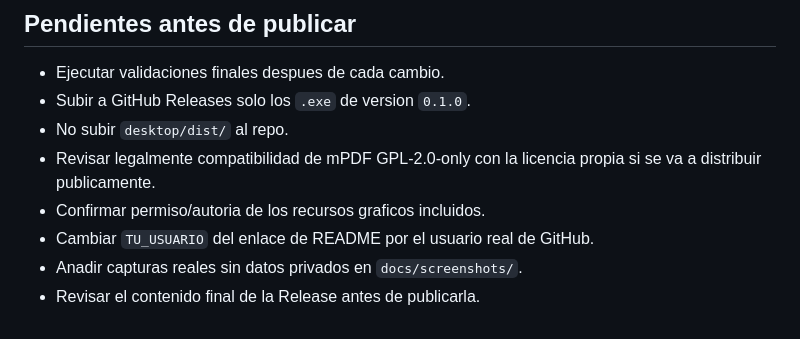
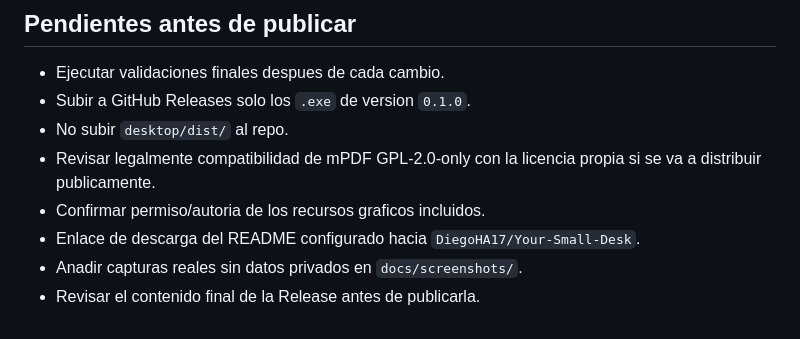
Before and after one commit to DiegoHA17/Your-Small-Desk, a Markdown page: docs/pre-publication-audit.md, the part around the change. Rendered like a GitHub page.

```diff
--- a/docs/pre-publication-audit.md
+++ b/docs/pre-publication-audit.md
@@ -230,6 +230,6 @@ La carpeta `desktop/dist/` se ha eliminado del arbol local para evitar subir ins
 - No subir `desktop/dist/` al repo.
 - Revisar legalmente compatibilidad de mPDF GPL-2.0-only con la licencia propia si se va a distribuir publicamente.
 - Confirmar permiso/autoria de los recursos graficos incluidos.
-- Cambiar `TU_USUARIO` del enlace de README por el usuario real de GitHub.
+- Enlace de descarga del README configurado hacia `DiegoHA17/Your-Small-Desk`.
 - Anadir capturas reales sin datos privados en `docs/screenshots/`.
 - Revisar el contenido final de la Release antes de publicarla.
```
Also changed, not shown: README.md (+8 -8 lines).
